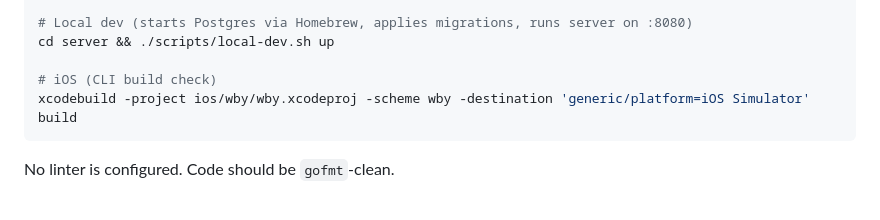
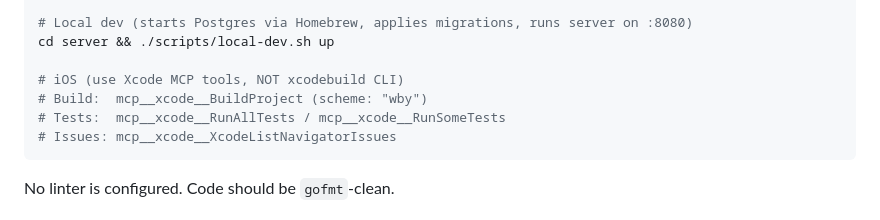
Before and after one commit to yusifsalam/wby, a Markdown page: CLAUDE.md, the part around the change. GitHub-like rendering.

Commit message:
docs: prefer Xcode MCP tools over xcodebuild CLI

````diff
--- a/CLAUDE.md
+++ b/CLAUDE.md
@@ -24,8 +24,10 @@ cd server && /usr/local/go/bin/go test -run TestParseFoo ./internal/fmi  # singl
 # Local dev (starts Postgres via Homebrew, applies migrations, runs server on :8080)
 cd server && ./scripts/local-dev.sh up
 
-# iOS (CLI build check)
-xcodebuild -project ios/wby/wby.xcodeproj -scheme wby -destination 'generic/platform=iOS Simulator' build
+# iOS (use Xcode MCP tools, NOT xcodebuild CLI)
+# Build:  mcp__xcode__BuildProject (scheme: "wby")
+# Tests:  mcp__xcode__RunAllTests / mcp__xcode__RunSomeTests
+# Issues: mcp__xcode__XcodeListNavigatorIssues
 ```
 
 No linter is configured. Code should be `gofmt`-clean.
````
